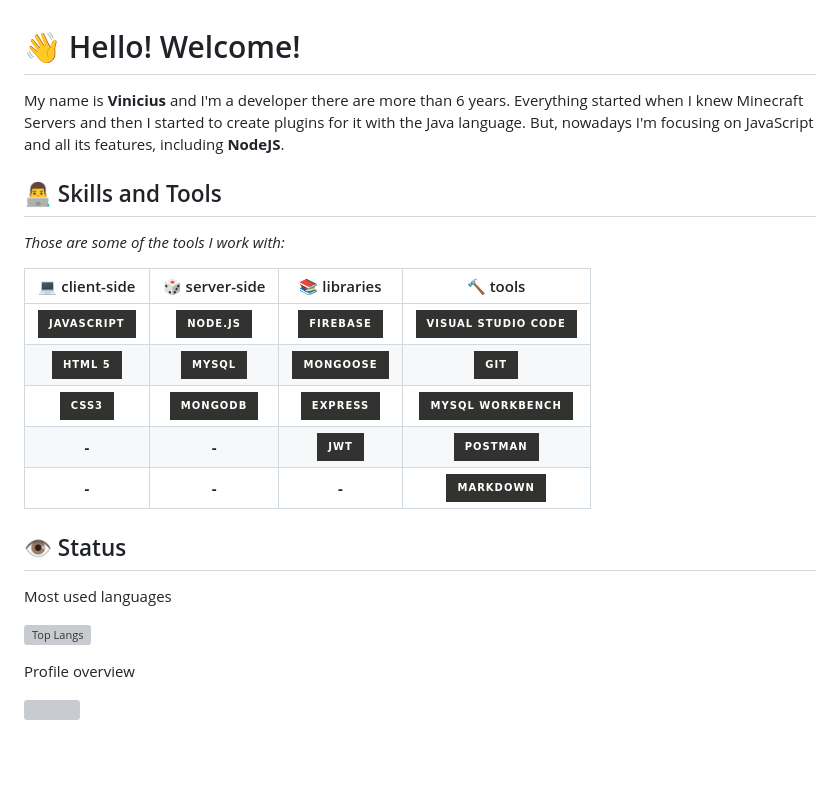
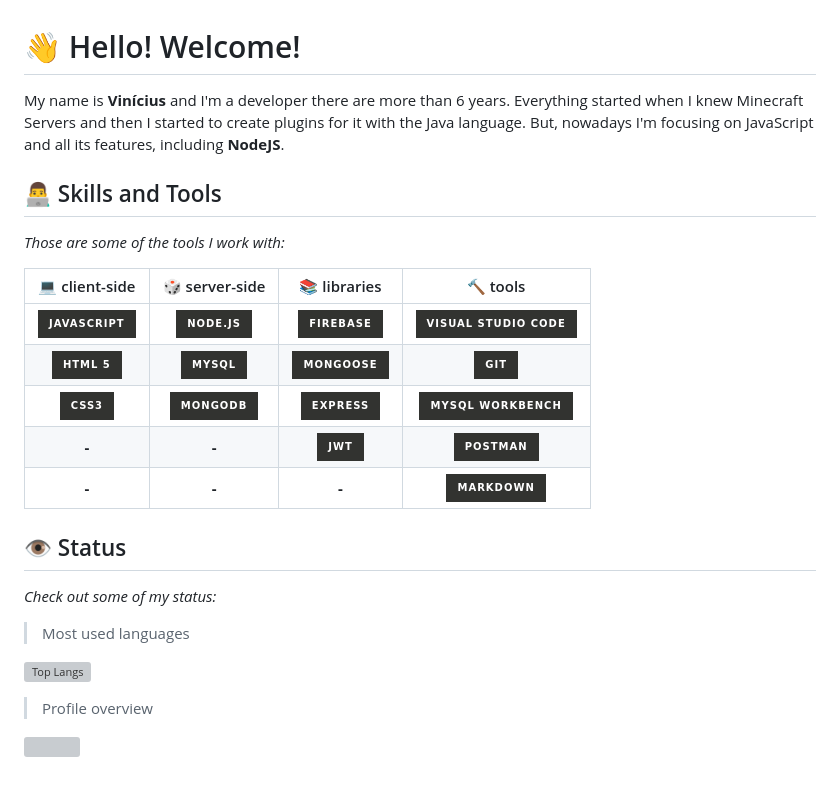
Before and after one commit to vinicius-goncalves/vinicius-goncalves, a Markdown page: README.md, the part around the change. GitHub-like rendering; badges without logos; blank space fills up the shorter version; grey boxes are pictures that could not be loaded.

```diff
--- a/README.md
+++ b/README.md
@@ -1,12 +1,12 @@
 # 👋 Hello! Welcome!
 
-My name is **Vinicius** and I&#39;m a developer there are more than 6 years. Everything started when I knew Minecraft Servers and then I started to create plugins for it with the Java language. But, nowadays I'm focusing on JavaScript and all its features, including **NodeJS**.
+My name is **Vinícius** and I&#39;m a developer there are more than 6 years. Everything started when I knew Minecraft Servers and then I started to create plugins for it with the Java language. But, nowadays I'm focusing on JavaScript and all its features, including **NodeJS**.
 
 ## 👨‍💻 Skills and Tools
 
 *Those are some of the tools I work with:*
 
-|   💻 client-side     |  🎲 server-side  |       📚 libraries     |       🔨 tools         |
+|   💻 client-side     |  🎲 server-side  |       📚 libraries     |        🔨 tools         |
 | :------------------: | :---------------: | :---------------------:| :---------------------: |
 | ![][javascript]      | ![][nodejs]       | ![][firebase]          | ![][visual-studio-code] |
 | ![][html]            | ![][mysql]        | ![][mongoose]          | ![][git]                |
@@ -15,12 +15,13 @@ My name is **Vinicius** and I&#39;m a developer there are more than 6 years. Eve
 | **-**                | **-**             | **-**                  | ![][markdown]           |
 
 ## 👁 Status
+*Check out some of my status:*
 
-Most used languages
+> Most used languages
 
 [![Top Langs](https://github-readme-stats.vercel.app/api/top-langs/?username=vinicius-goncalves&layout=compact&theme=github_dark)](https://github.com/vinicius-goncalves/github-readme-stats)
 
-Profile overview
+> Profile overview
 
 ![](https://github-readme-stats.vercel.app/api?username=vinicius-goncalves&show_icons=true&theme=github_dark)
 
```
